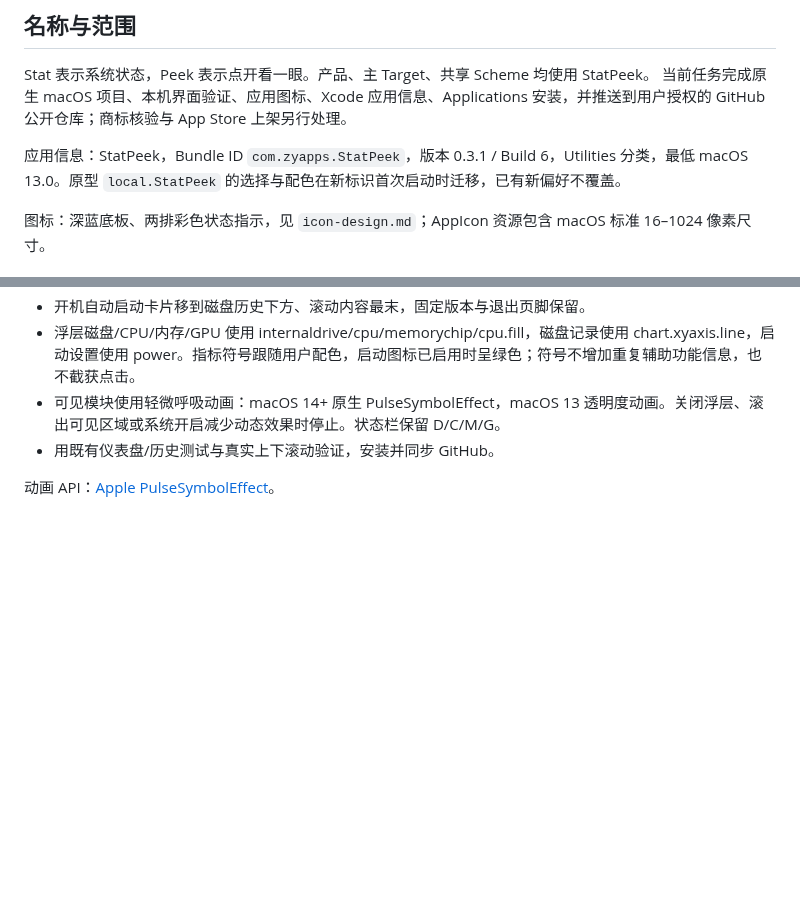
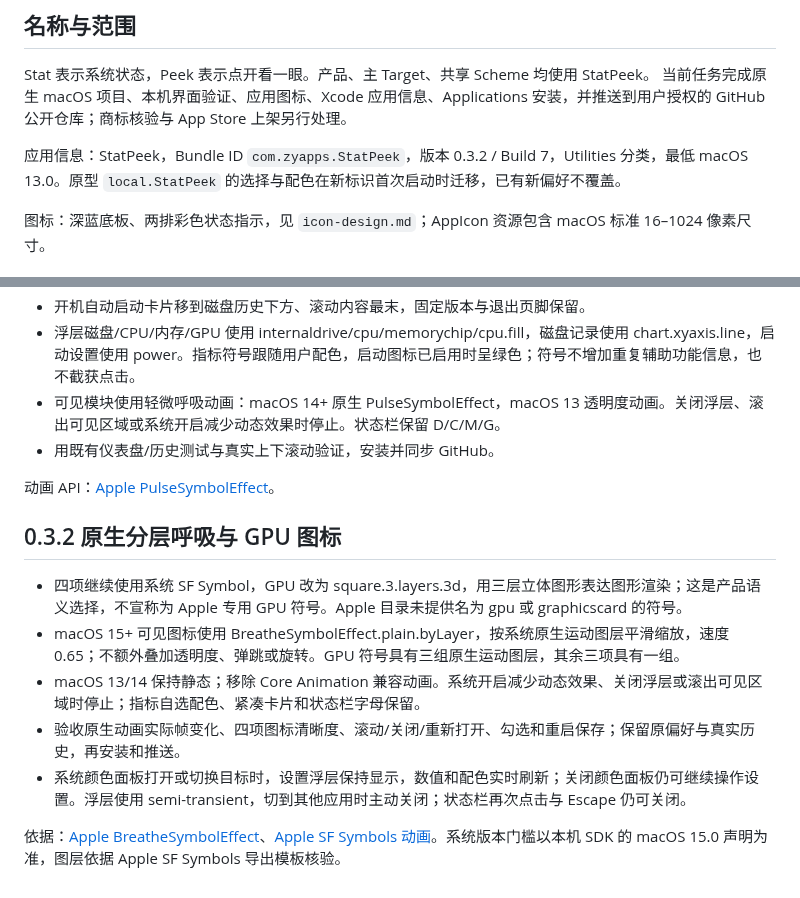
Before and after one commit to Horse888/StatPeek, a Markdown page: docs/SPEC.md, 2 parts joined by grey strips. Drawn GitHub-style; blank space fills up the shorter version.

```diff
--- a/docs/SPEC.md
+++ b/docs/SPEC.md
@@ -5,7 +5,7 @@
 Stat 表示系统状态，Peek 表示点开看一眼。产品、主 Target、共享 Scheme 均使用 StatPeek。
 当前任务完成原生 macOS 项目、本机界面验证、应用图标、Xcode 应用信息、Applications 安装，并推送到用户授权的 GitHub 公开仓库；商标核验与 App Store 上架另行处理。
 
-应用信息：StatPeek，Bundle ID `com.zyapps.StatPeek`，版本 0.3.1 / Build 6，Utilities 分类，最低 macOS 13.0。原型 `local.StatPeek` 的选择与配色在新标识首次启动时迁移，已有新偏好不覆盖。
+应用信息：StatPeek，Bundle ID `com.zyapps.StatPeek`，版本 0.3.2 / Build 7，Utilities 分类，最低 macOS 13.0。原型 `local.StatPeek` 的选择与配色在新标识首次启动时迁移，已有新偏好不覆盖。
 
 图标：深蓝底板、两排彩色状态指示，见 `icon-design.md`；AppIcon 资源包含 macOS 标准 16–1024 像素尺寸。
 
@@ -109,3 +109,13 @@ Stat 表示系统状态，Peek 表示点开看一眼。产品、主 Target、共
 - 用既有仪表盘/历史测试与真实上下滚动验证，安装并同步 GitHub。
 
 动画 API：[Apple PulseSymbolEffect](https://developer.apple.com/documentation/symbols/pulsesymboleffect)。
+
+## 0.3.2 原生分层呼吸与 GPU 图标
+
+- 四项继续使用系统 SF Symbol，GPU 改为 square.3.layers.3d，用三层立体图形表达图形渲染；这是产品语义选择，不宣称为 Apple 专用 GPU 符号。Apple 目录未提供名为 gpu 或 graphicscard 的符号。
+- macOS 15+ 可见图标使用 BreatheSymbolEffect.plain.byLayer，按系统原生运动图层平滑缩放，速度 0.65；不额外叠加透明度、弹跳或旋转。GPU 符号具有三组原生运动图层，其余三项具有一组。
+- macOS 13/14 保持静态；移除 Core Animation 兼容动画。系统开启减少动态效果、关闭浮层或滚出可见区域时停止；指标自选配色、紧凑卡片和状态栏字母保留。
+- 验收原生动画实际帧变化、四项图标清晰度、滚动/关闭/重新打开、勾选和重启保存；保留原偏好与真实历史，再安装和推送。
+- 系统颜色面板打开或切换目标时，设置浮层保持显示，数值和配色实时刷新；关闭颜色面板仍可继续操作设置。浮层使用 semi-transient，切到其他应用时主动关闭；状态栏再次点击与 Escape 仍可关闭。
+
+依据：[Apple BreatheSymbolEffect](https://developer.apple.com/documentation/symbols/breathesymboleffect)、[Apple SF Symbols 动画](https://developer.apple.com/design/human-interface-guidelines/sf-symbols)。系统版本门槛以本机 SDK 的 macOS 15.0 声明为准，图层依据 Apple SF Symbols 导出模板核验。
```
Also changed, not shown: README.md (+3 -3 lines), docs/VALIDATION.md (+12 -0 lines), docs/assets/color-panel.png, docs/assets/disk-history.png, docs/assets/popover.png, 6 other files.
